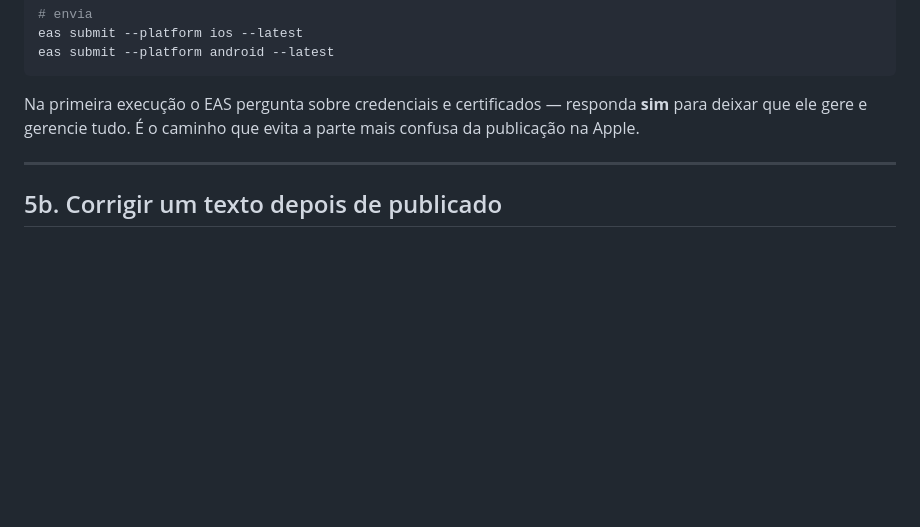
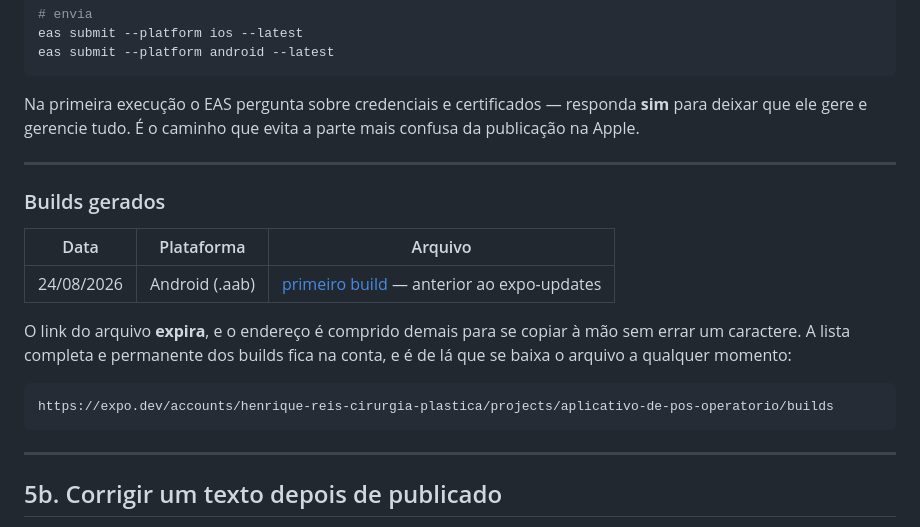
Before and after one commit to henriquecreis-plastica/app-Henrique-Reis, a Markdown page: docs/publicacao.md, the part around the change. Drawn GitHub-style; blank space fills up the shorter version.

Commit message:
Anota o primeiro build e onde achar os seguintes
O link do arquivo expira e não se copia à mão sem errar. O que dura é a
página de builds da conta, que sempre tem o mais recente.

Co-Authored-By: Claude Opus 5 <noreply@anthropic.com>
Claude-Session: https://claude.ai/code/session_01RXsuhQQ6qNiyuBJF5nJZKq

````diff
--- a/docs/publicacao.md
+++ b/docs/publicacao.md
@@ -240,6 +240,22 @@ evita a parte mais confusa da publicação na Apple.
 
 ---
 
+### Builds gerados
+
+| Data | Plataforma | Arquivo |
+| --- | --- | --- |
+| 24/08/2026 | Android (.aab) | [primeiro build](https://expo.dev/artifacts/eas/1ERmvA-0l341uuZJX-5KFMhVL_zdObIOhyU_IeuG8ps.aab) — anterior ao expo-updates |
+
+O link do arquivo **expira**, e o endereço é comprido demais para se copiar à
+mão sem errar um caractere. A lista completa e permanente dos builds fica na
+conta, e é de lá que se baixa o arquivo a qualquer momento:
+
+```
+https://expo.dev/accounts/henrique-reis-cirurgia-plastica/projects/aplicativo-de-pos-operatorio/builds
+```
+
+---
+
 ## 5b. Corrigir um texto depois de publicado
 
 Nem toda correção precisa passar pela loja. O app carrega o conteúdo pela
````
